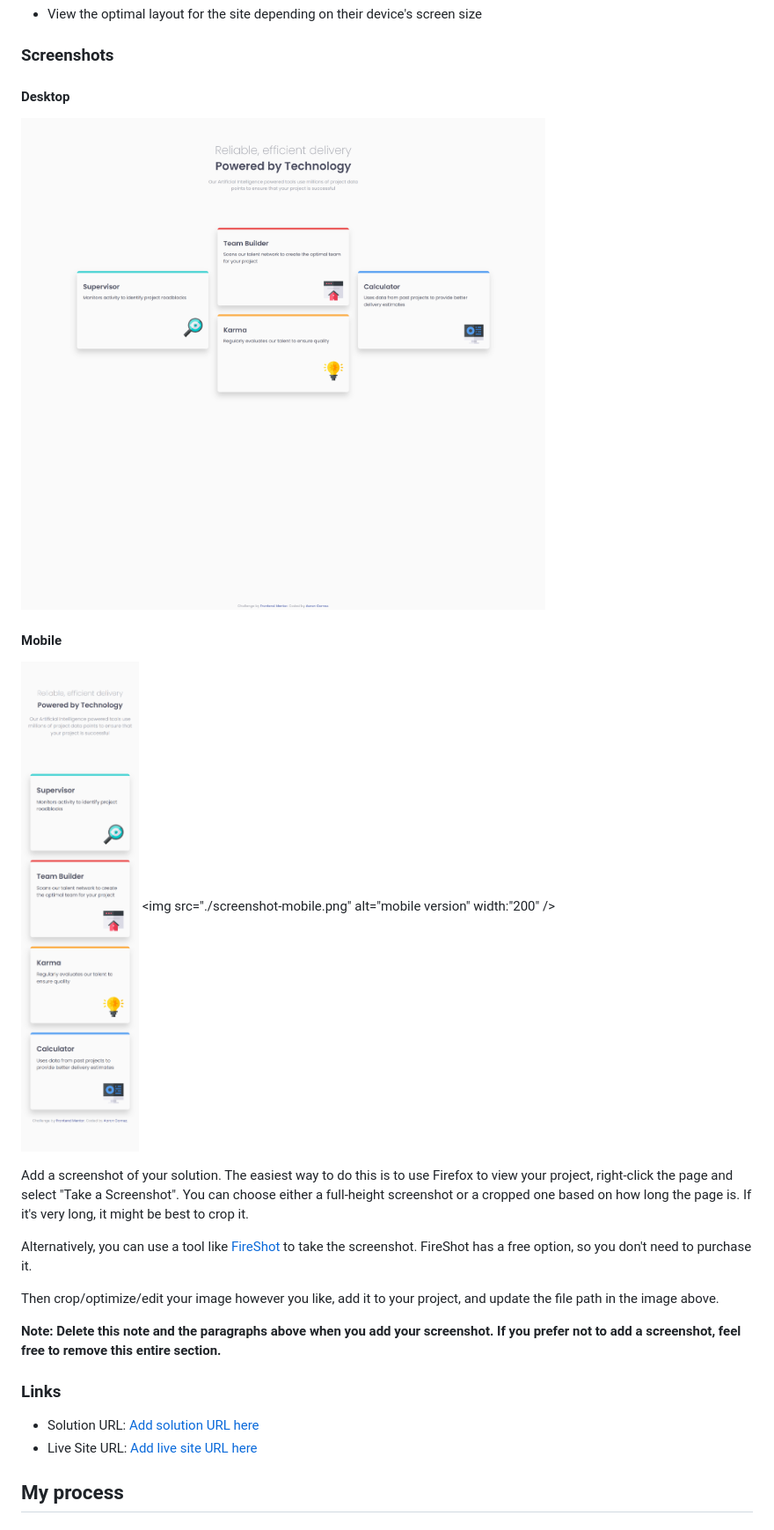
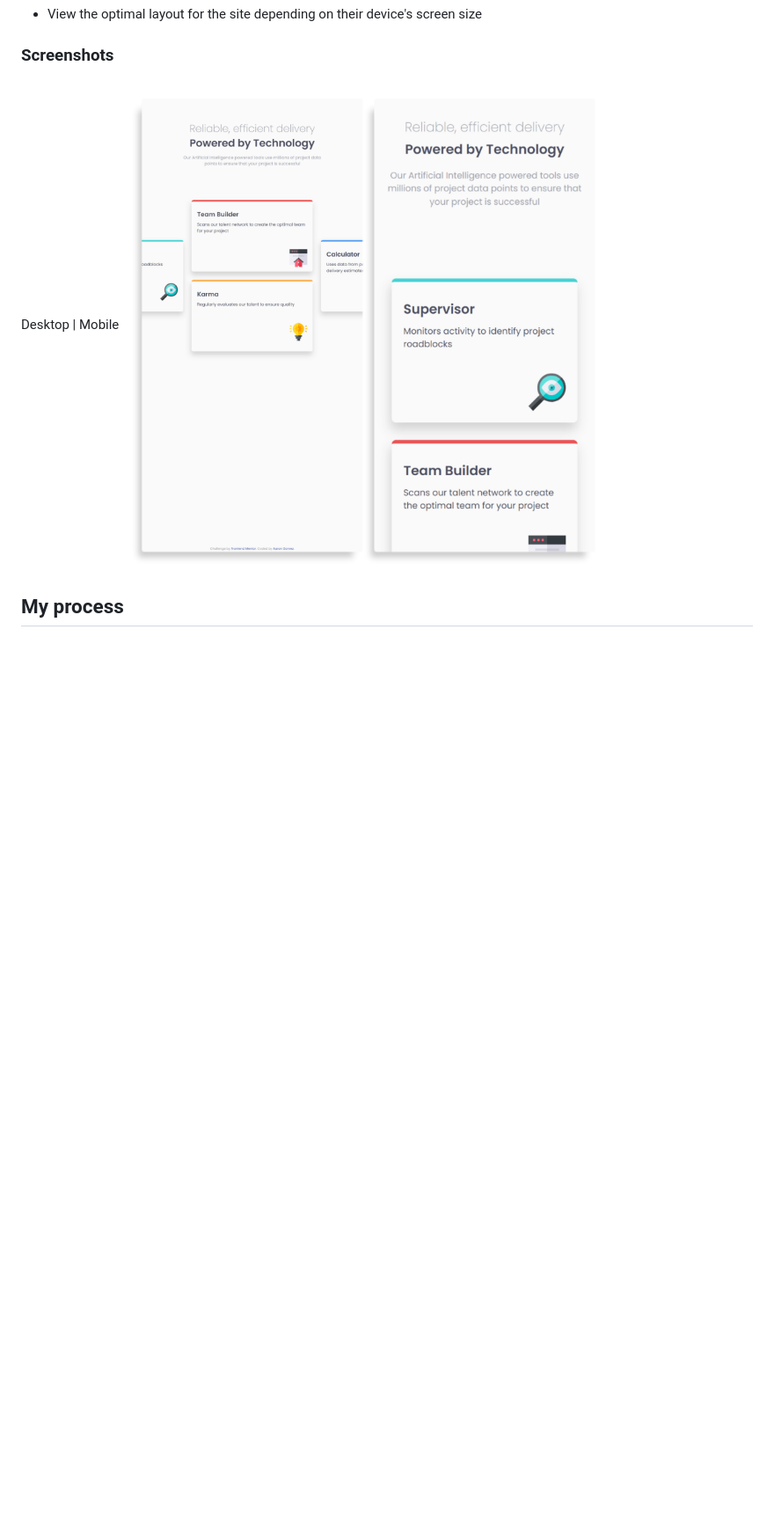
Before and after one commit to a13g24/four-card-feature, a Markdown page: README.md, the part around the change printed below. Shown: that part at 88% size. GitHub-like rendering; pictures changed too: screenshot-desktop-mobile-sidebyside.jpg (added), screenshot-mobile.png (deleted), screenshot.png (deleted); blank space fills up the shorter version.

Commit message:
Finished README

```diff
--- a/README.md
+++ b/README.md
@@ -32,25 +25,8 @@ Users should be able to:
 
 ### Screenshots
 
-#### Desktop
-![Design preview for the desktop layout](./screenshot.png)
-
-#### Mobile
-![Design preview for the mobile layout](./screenshot-mobile.png)
-<img src="./screenshot-mobile.png" alt="mobile version" width:"200" />
-
-Add a screenshot of your solution. The easiest way to do this is to use Firefox to view your project, right-click the page and select "Take a Screenshot". You can choose either a full-height screenshot or a cropped one based on how long the page is. If it's very long, it might be best to crop it.
-
-Alternatively, you can use a tool like [FireShot](https://getfireshot.com/) to take the screenshot. FireShot has a free option, so you don't need to purchase it.
-
-Then crop/optimize/edit your image however you like, add it to your project, and update the file path in the image above.
-
-**Note: Delete this note and the paragraphs above when you add your screenshot. If you prefer not to add a screenshot, feel free to remove this entire section.**
-
-### Links
-
-- Solution URL: [Add solution URL here](https://your-solution-url.com)
-- Live Site URL: [Add live site URL here](https://your-live-site-url.com)
+Desktop | Mobile
+![Design preview for the desktop and mobile layouts](./screenshot-desktop-mobile-sidebyside.jpg)
 
 ## My process
 
```
Also changed, not shown: other parts of README.md (+43 -49 lines).
